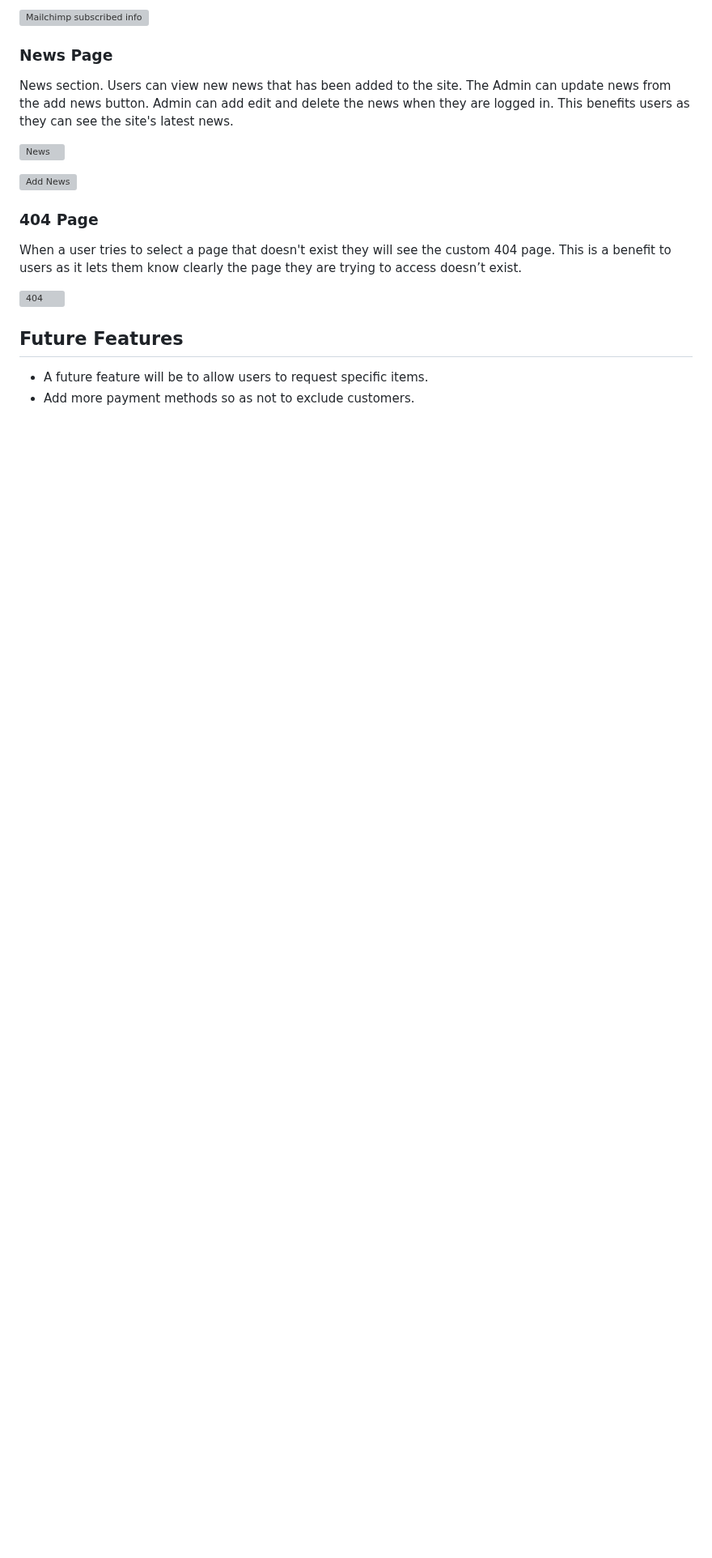
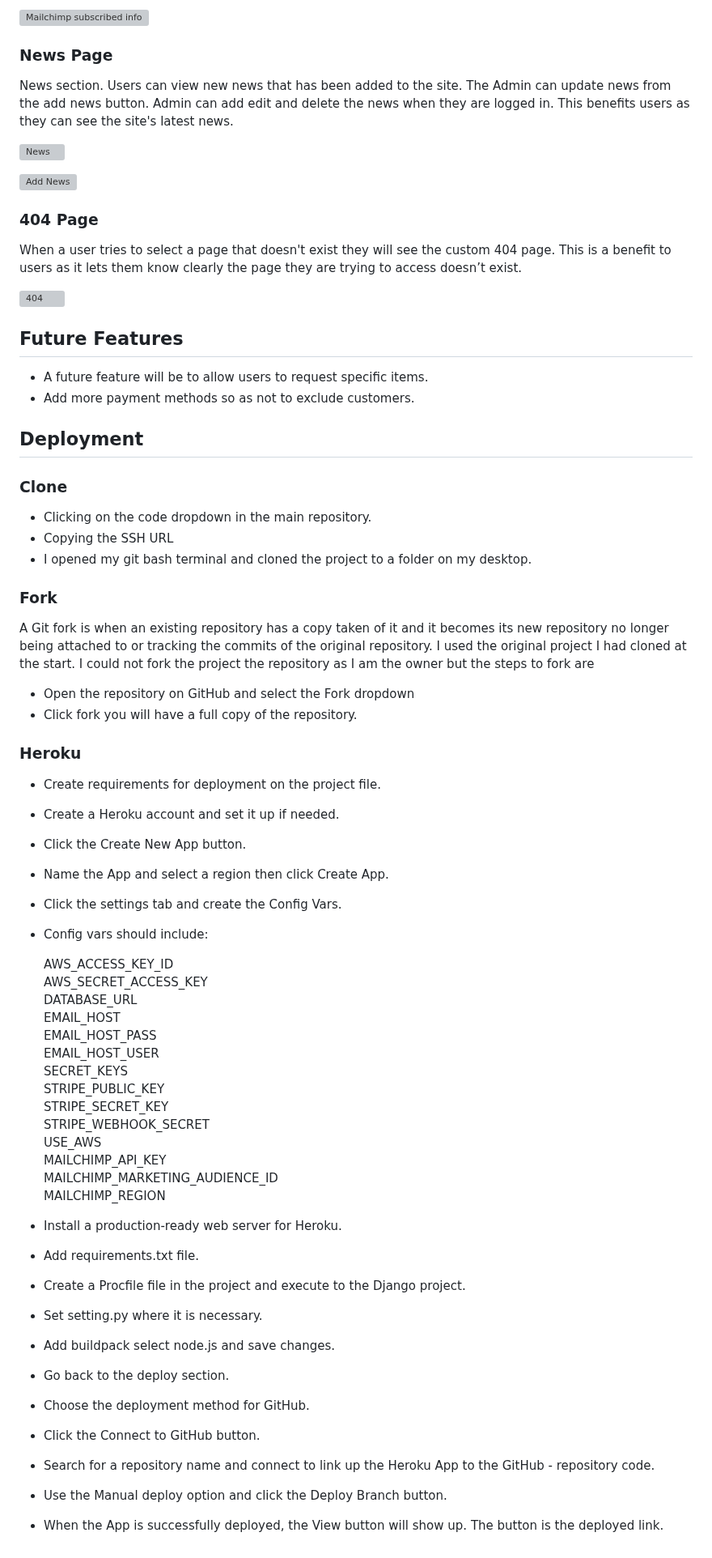
Before and after one commit to Chikayo-k/the-hair-experts, a Markdown page: README.md, the part around one of its changes. Shown at 81% size. GitHub-like rendering; blank space fills up the shorter version; grey boxes are pictures that could not be loaded.

Commit message:
Create deployment section and add info in readme.md

```diff
--- a/README.md
+++ b/README.md
@@ -396,3 +396,54 @@ When a user tries to select a page that doesn't exist they will see the custom 4
 
 - A future feature will be to allow users to request specific items.
 - Add more payment methods so as not to exclude customers.
+
+
+## Deployment ##
+
+### Clone ###
+- Clicking on the code dropdown in the main repository.
+- Copying the SSH URL
+- I opened my git bash terminal and cloned the project to a folder on my desktop.
+
+### Fork ###
+
+A Git fork is when an existing repository has a copy taken of it and it becomes its new repository no longer being attached to or tracking the commits of the original repository. I used the original project I had cloned at the start. I could not fork the project the repository as I am the owner but the steps to fork are
+
+- Open the repository on GitHub and select the Fork dropdown
+- Click fork you will have a full copy of the repository.
+
+### Heroku ###
+
+- Create requirements for deployment on the project file.
+- Create a Heroku account and set it up if needed.
+- Click the Create New App button.
+- Name the App and select a region then click Create App.
+- Click the settings tab and create the Config Vars.
+- Config vars should include:
+
+  AWS_ACCESS_KEY_ID
+  AWS_SECRET_ACCESS_KEY
+  DATABASE_URL
+  EMAIL_HOST
+  EMAIL_HOST_PASS
+  EMAIL_HOST_USER
+  SECRET_KEYS
+  STRIPE_PUBLIC_KEY
+  STRIPE_SECRET_KEY
+  STRIPE_WEBHOOK_SECRET
+  USE_AWS
+  MAILCHIMP_API_KEY
+  MAILCHIMP_MARKETING_AUDIENCE_ID
+  MAILCHIMP_REGION
+
+- Install a production-ready web server for Heroku.
+- Add requirements.txt file.
+- Create a Procfile file in the project and execute to the Django project.
+- Set setting.py where it is necessary.
+- Add buildpack select node.js and save changes.
+- Go back to the deploy section.
+- Choose the deployment method for GitHub.
+- Click the Connect to GitHub button.
+- Search for a repository name and connect to link up the Heroku App to the GitHub - repository code.
+- Use the Manual deploy option and click the Deploy Branch button.
+- When the App is successfully deployed, the View button will show up. The button is the deployed link.
```
Also changed, not shown: other parts of README.md (+1 -1 lines).
